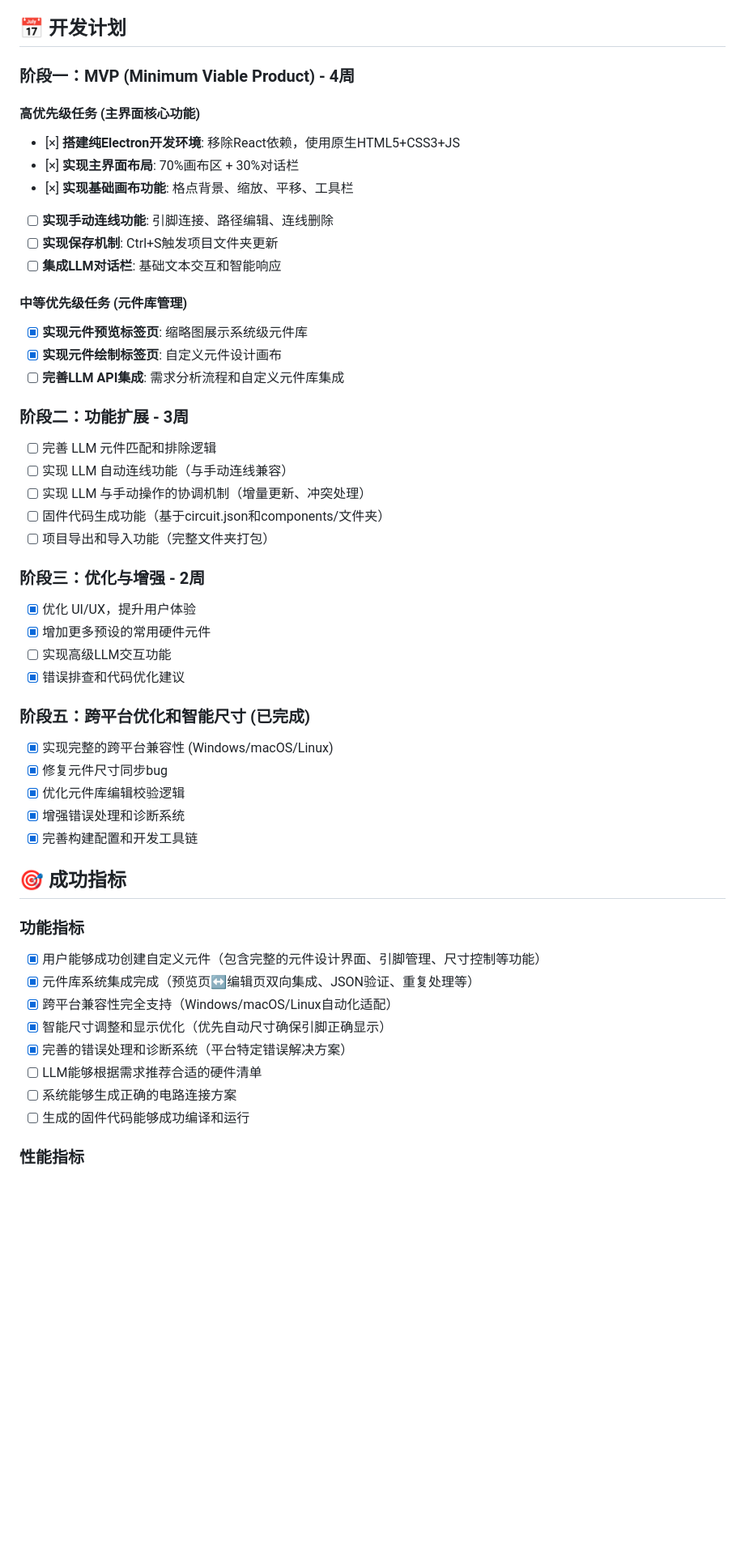
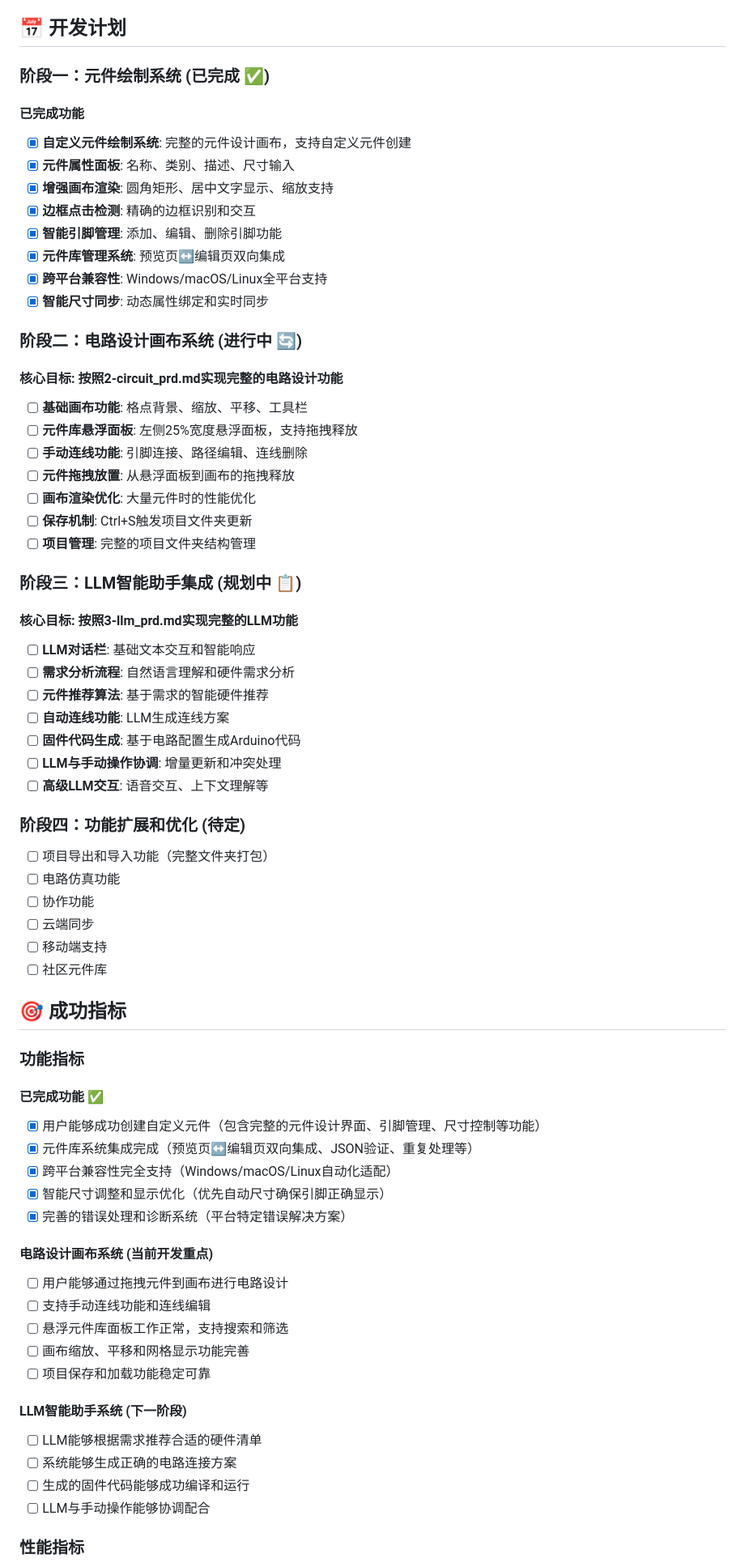
Before and after one commit to Designer-Awei/fast-hardware, a Markdown page: 0-PRD.md, the part around one of its changes. Shown at 81% size. Drawn GitHub-style; blank space fills up the shorter version.

Commit message:
0.1.7
更新项目总体进展

```diff
--- a/0-PRD.md
+++ b/0-PRD.md
@@ -531,52 +518,67 @@ graph TD
 
 ## 📅 开发计划
 
-### 阶段一：MVP (Minimum Viable Product) - 4周
+### 阶段一：元件绘制系统 (已完成 ✅)
+#### 已完成功能
+- [x] **自定义元件绘制系统**: 完整的元件设计画布，支持自定义元件创建
+- [x] **元件属性面板**: 名称、类别、描述、尺寸输入
+- [x] **增强画布渲染**: 圆角矩形、居中文字显示、缩放支持
+- [x] **边框点击检测**: 精确的边框识别和交互
+- [x] **智能引脚管理**: 添加、编辑、删除引脚功能
+- [x] **元件库管理系统**: 预览页↔编辑页双向集成
+- [x] **跨平台兼容性**: Windows/macOS/Linux全平台支持
+- [x] **智能尺寸同步**: 动态属性绑定和实时同步
 
-#### 高优先级任务 (主界面核心功能)
-- [×] **搭建纯Electron开发环境**: 移除React依赖，使用原生HTML5+CSS3+JS
-- [×] **实现主界面布局**: 70%画布区 + 30%对话栏
-- [×] **实现基础画布功能**: 格点背景、缩放、平移、工具栏
-- [ ] **实现手动连线功能**: 引脚连接、路径编辑、连线删除
-- [ ] **实现保存机制**: Ctrl+S触发项目文件夹更新
-- [ ] **集成LLM对话栏**: 基础文本交互和智能响应
+### 阶段二：电路设计画布系统 (进行中 🔄)
+#### 核心目标: 按照2-circuit_prd.md实现完整的电路设计功能
+- [ ] **基础画布功能**: 格点背景、缩放、平移、工具栏
+- [ ] **元件库悬浮面板**: 左侧25%宽度悬浮面板，支持拖拽释放
+- [ ] **手动连线功能**: 引脚连接、路径编辑、连线删除
+- [ ] **元件拖拽放置**: 从悬浮面板到画布的拖拽释放
+- [ ] **画布渲染优化**: 大量元件时的性能优化
+- [ ] **保存机制**: Ctrl+S触发项目文件夹更新
+- [ ] **项目管理**: 完整的项目文件夹结构管理
 
-#### 中等优先级任务 (元件库管理)
-- [x] **实现元件预览标签页**: 缩略图展示系统级元件库
-- [x] **实现元件绘制标签页**: 自定义元件设计画布
-- [ ] **完善LLM API集成**: 需求分析流程和自定义元件库集成
+### 阶段三：LLM智能助手集成 (规划中 📋)
+#### 核心目标: 按照3-llm_prd.md实现完整的LLM功能
+- [ ] **LLM对话栏**: 基础文本交互和智能响应
+- [ ] **需求分析流程**: 自然语言理解和硬件需求分析
+- [ ] **元件推荐算法**: 基于需求的智能硬件推荐
+- [ ] **自动连线功能**: LLM生成连线方案
+- [ ] **固件代码生成**: 基于电路配置生成Arduino代码
+- [ ] **LLM与手动操作协调**: 增量更新和冲突处理
+- [ ] **高级LLM交互**: 语音交互、上下文理解等
 
-### 阶段二：功能扩展 - 3周
-- [ ] 完善 LLM 元件匹配和排除逻辑
-- [ ] 实现 LLM 自动连线功能（与手动连线兼容）
-- [ ] 实现 LLM 与手动操作的协调机制（增量更新、冲突处理）
-- [ ] 固件代码生成功能（基于circuit.json和components/文件夹）
+### 阶段四：功能扩展和优化 (待定)
 - [ ] 项目导出和导入功能（完整文件夹打包）
-
-### 阶段三：优化与增强 - 2周
-- [x] 优化 UI/UX，提升用户体验
-- [x] 增加更多预设的常用硬件元件
-- [ ] 实现高级LLM交互功能
-- [x] 错误排查和代码优化建议
-
-### 阶段五：跨平台优化和智能尺寸 (已完成)
-- [x] 实现完整的跨平台兼容性 (Windows/macOS/Linux)
-- [x] 修复元件尺寸同步bug
-- [x] 优化元件库编辑校验逻辑
-- [x] 增强错误处理和诊断系统
-- [x] 完善构建配置和开发工具链
+- [ ] 电路仿真功能
+- [ ] 协作功能
+- [ ] 云端同步
+- [ ] 移动端支持
+- [ ] 社区元件库
 
 ## 🎯 成功指标
 
 ### 功能指标
+#### 已完成功能 ✅
 - [x] 用户能够成功创建自定义元件（包含完整的元件设计界面、引脚管理、尺寸控制等功能）
 - [x] 元件库系统集成完成（预览页↔编辑页双向集成、JSON验证、重复处理等）
 - [x] 跨平台兼容性完全支持（Windows/macOS/Linux自动化适配）
 - [x] 智能尺寸调整和显示优化（优先自动尺寸确保引脚正确显示）
 - [x] 完善的错误处理和诊断系统（平台特定错误解决方案）
+
+#### 电路设计画布系统 (当前开发重点)
+- [ ] 用户能够通过拖拽元件到画布进行电路设计
+- [ ] 支持手动连线功能和连线编辑
+- [ ] 悬浮元件库面板工作正常，支持搜索和筛选
+- [ ] 画布缩放、平移和网格显示功能完善
+- [ ] 项目保存和加载功能稳定可靠
+
+#### LLM智能助手系统 (下一阶段)
 - [ ] LLM能够根据需求推荐合适的硬件清单
 - [ ] 系统能够生成正确的电路连接方案
 - [ ] 生成的固件代码能够成功编译和运行
+- [ ] LLM与手动操作能够协调配合
 
 ### 性能指标
 - [ ] 应用启动时间 < 3秒
```
Also changed, not shown: other parts of 0-PRD.md (+30 -43 lines).
